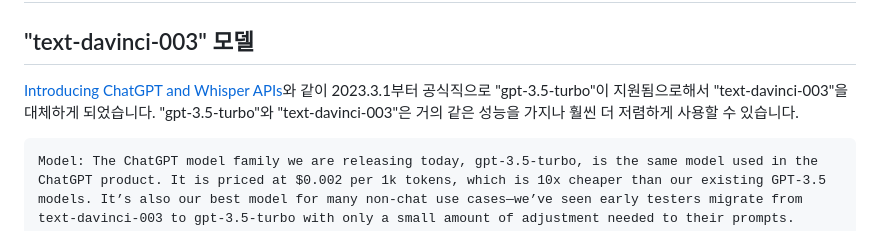
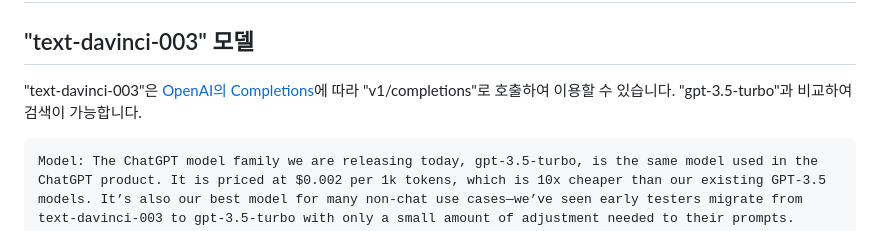
Before and after one commit to kyopark2014/ChatGPT, a Markdown page: text-davinci-003.md, the part around the change. Rendered like a GitHub page.

````diff
--- a/text-davinci-003.md
+++ b/text-davinci-003.md
@@ -2,7 +2,7 @@
 
 ## "text-davinci-003" 모델
 
-[Introducing ChatGPT and Whisper APIs](https://openai.com/blog/introducing-chatgpt-and-whisper-apis)와 같이 2023.3.1부터 공식직으로 "gpt-3.5-turbo"이 지원됨으로해서 "text-davinci-003"을 대체하게 되었습니다. "gpt-3.5-turbo"와 "text-davinci-003"은 거의 같은 성능을 가지나 훨씬 더 저렴하게 사용할 수 있습니다.
+"text-davinci-003"은 [OpenAI의 Completions](https://platform.openai.com/docs/api-reference/completions)에 따라 "v1/completions"로 호출하여 이용할 수 있습니다. "gpt-3.5-turbo"과 비교하여 검색이 가능합니다.
 
 ```text
 Model: The ChatGPT model family we are releasing today, gpt-3.5-turbo, is the same model used in the ChatGPT product. It is priced at $0.002 per 1k tokens, which is 10x cheaper than our existing GPT-3.5 models. It’s also our best model for many non-chat use cases—we’ve seen early testers migrate from text-davinci-003 to gpt-3.5-turbo with only a small amount of adjustment needed to their prompts.
````
